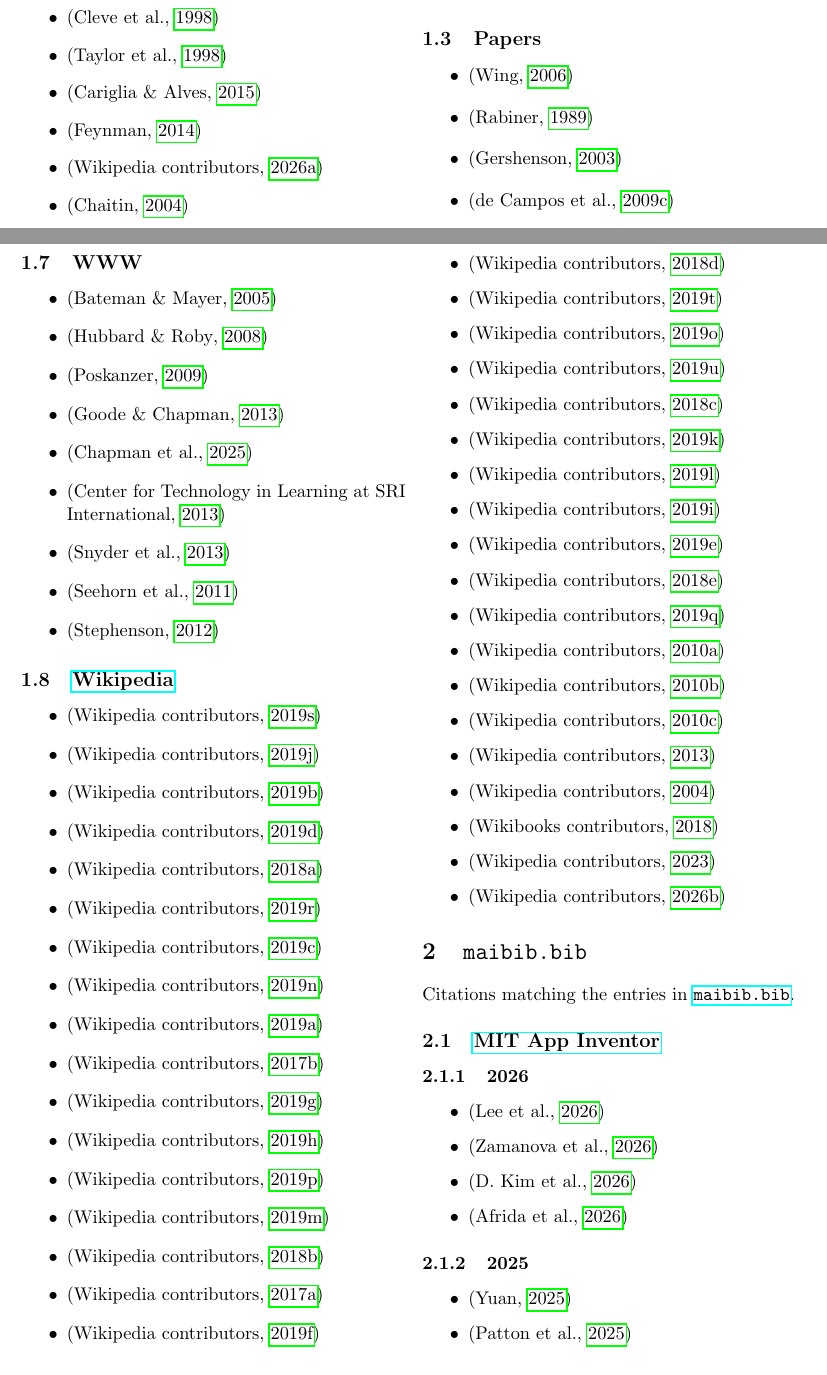
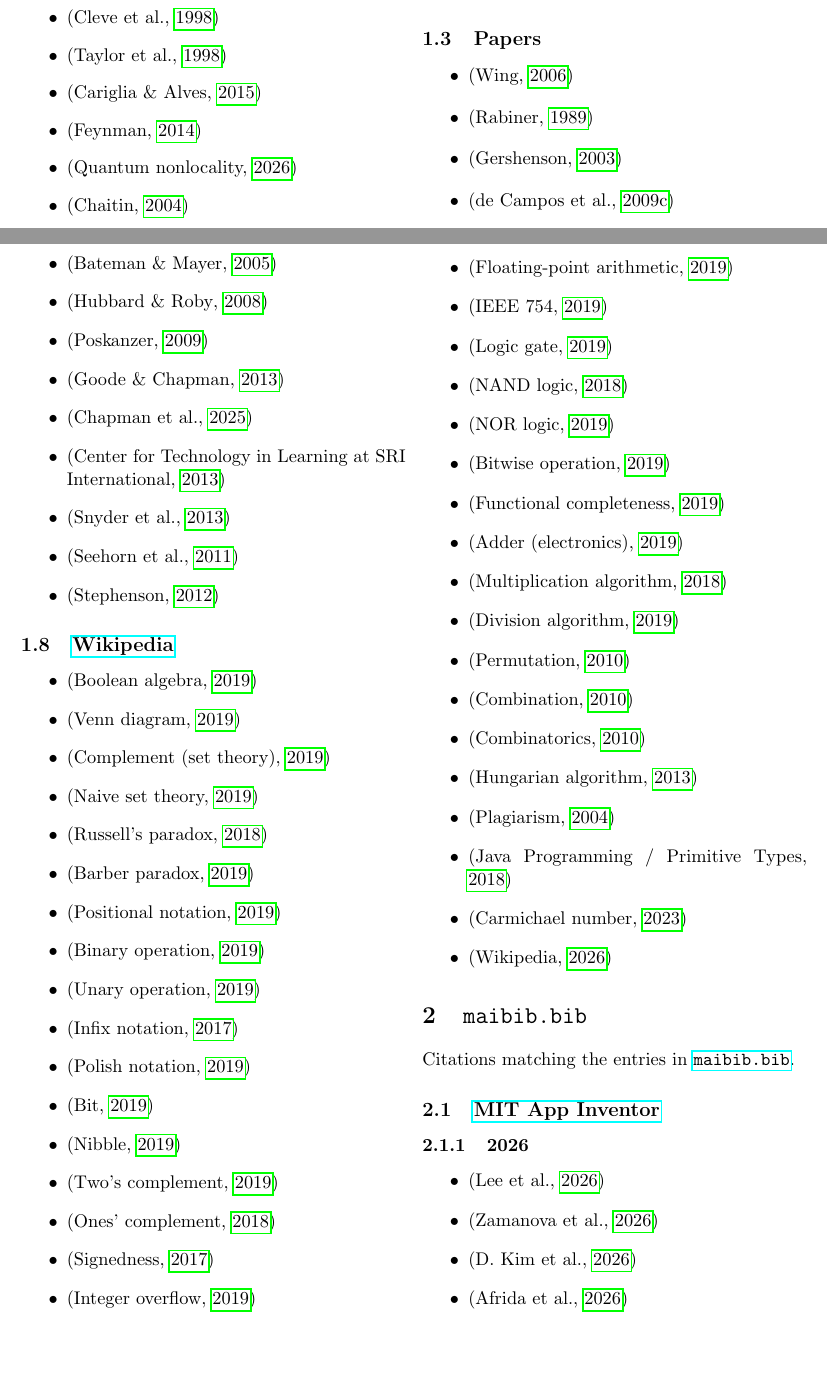
Before and after one commit to dcpetty/latex, a LaTeX document (doc/random/biblatex.tex): two parts of pages 1 and 2 of 20, joined at a grey line, cut so that both start at the same text. Compiled offline with pdfLaTeX.

Commit message:
Updated all citations with wiki: tags to \titlecite from \autocite.

```diff
--- a/doc/random/biblatex.tex
+++ b/doc/random/biblatex.tex
@@ -45,10 +45,7 @@
 \usepackage[margin=1.0in]{geometry}
 \usepackage{hyperref}\hypersetup{linktoc=all}
 \usepackage{csquotes}
-%\usepackage[backend=biber,style=authoryear]{biblatex}
-\usepackage[backend=biber,style=apa,annotation=false]{biblatex}
-\usepackage{xurl}
-\DeclareLanguageMapping{english}{english-apa}
+\input ../../input/input-toc-idx-bib.tex
 
 \addbibresource{../../bib/dcpbib.bib}
 \addbibresource{../../bib/maibib.bib}
@@ -73,7 +70,7 @@ Citations matching the entries in \texttt{\href{https://github.com/dcpetty/latex
  \item \autocite{paper:taylor_1998}
  \item \autocite{paper:cariglia_2015}
  \item \autocite{book:qed}
- \item \autocite{wiki:quantum-nonlocality}
+ \item \titlecite{wiki:quantum-nonlocality}
  \item \autocite{paper:chaitin_2004}
  \item \autocite{paper:einstein_1935}
  \item \autocite{paper:bennett_1993}
@@ -172,42 +169,42 @@ Citations matching the entries in \texttt{\href{https://github.com/dcpetty/latex
 
 \begin{itemize}
 
- \item \autocite{wiki:boolean-algebra}
- \item \autocite{wiki:venn-diagram}
- \item \autocite{wiki:complement-set-theory}
- \item \autocite{wiki:naive-set-theory}
- \item \autocite{wiki:russells-paradox}
- \item \autocite{wiki:barber-paradox}
- \item \autocite{wiki:positional-notation}
- \item \autocite{wiki:binary-operation}
- \item \autocite{wiki:unary-operation}
- \item \autocite{wiki:infix-notation}
- \item \autocite{wiki:polish-notation}
- \item \autocite{wiki:bit}
- \item \autocite{wiki:nybble}
- \item \autocite{wiki:twos-complement}
- \item \autocite{wiki:ones-complement}
- \item \autocite{wiki:signedness}
- \item \autocite{wiki:integer-overflow}
- \item \autocite{wiki:fixed-point-arithmetic}
- \item \autocite{wiki:floating-point-arithmetic}
- \item \autocite{wiki:ieee-754}
- \item \autocite{wiki:logic-gate}
- \item \autocite{wiki:nand-logic}
- \item \autocite{wiki:nor-logic}
- \item \autocite{wiki:bitwise-operation}
- \item \autocite{wiki:functional-completeness}
- \item \autocite{wiki:adder-electronics}
- \item \autocite{wiki:multiplication-algorithm}
- \item \autocite{wiki:division-algorithm}
- \item \autocite{wiki:permutation}
- \item \autocite{wiki:combination}
- \item \autocite{wiki:combinatorics}
- \item \autocite{wiki:hungarian-algorithm}
- \item \autocite{wiki:plagiarism}
- \item \autocite{wiki:java-primitive-types}
- \item \autocite{wiki:carmichael-number}
- \item \autocite{wiki:wikipedia}
+ \item \titlecite{wiki:boolean-algebra}
+ \item \titlecite{wiki:venn-diagram}
+ \item \titlecite{wiki:complement-set-theory}
+ \item \titlecite{wiki:naive-set-theory}
+ \item \titlecite{wiki:russells-paradox}
+ \item \titlecite{wiki:barber-paradox}
+ \item \titlecite{wiki:positional-notation}
+ \item \titlecite{wiki:binary-operation}
+ \item \titlecite{wiki:unary-operation}
+ \item \titlecite{wiki:infix-notation}
+ \item \titlecite{wiki:polish-notation}
+ \item \titlecite{wiki:bit}
+ \item \titlecite{wiki:nybble}
+ \item \titlecite{wiki:twos-complement}
+ \item \titlecite{wiki:ones-complement}
+ \item \titlecite{wiki:signedness}
+ \item \titlecite{wiki:integer-overflow}
+ \item \titlecite{wiki:fixed-point-arithmetic}
+ \item \titlecite{wiki:floating-point-arithmetic}
+ \item \titlecite{wiki:ieee-754}
+ \item \titlecite{wiki:logic-gate}
+ \item \titlecite{wiki:nand-logic}
+ \item \titlecite{wiki:nor-logic}
+ \item \titlecite{wiki:bitwise-operation}
+ \item \titlecite{wiki:functional-completeness}
+ \item \titlecite{wiki:adder-electronics}
+ \item \titlecite{wiki:multiplication-algorithm}
+ \item \titlecite{wiki:division-algorithm}
+ \item \titlecite{wiki:permutation}
+ \item \titlecite{wiki:combination}
+ \item \titlecite{wiki:combinatorics}
+ \item \titlecite{wiki:hungarian-algorithm}
+ \item \titlecite{wiki:plagiarism}
+ \item \titlecite{wiki:java-primitive-types}
+ \item \titlecite{wiki:carmichael-number}
+ \item \titlecite{wiki:wikipedia}
 
 \end{itemize}
 
```
Also changed, not shown: doc/random/biblatex.pdf.
